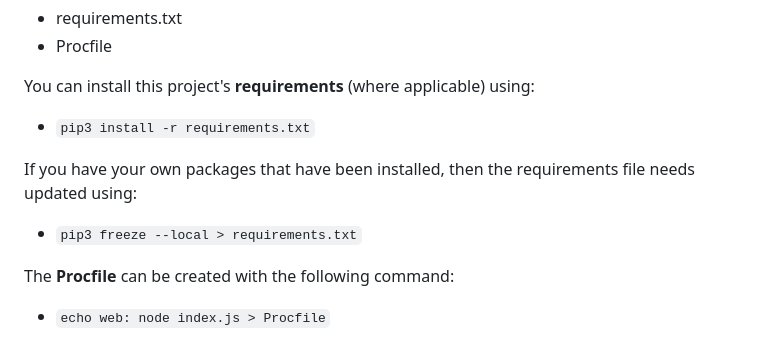
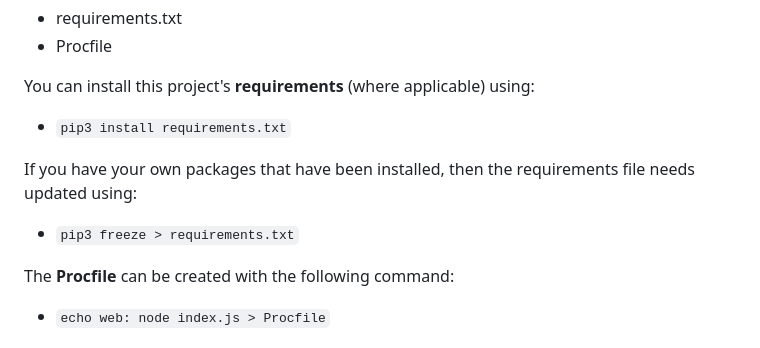
Before and after one commit to trxdave/tic-tac-toc, a Markdown page: README.md, the part around the change. Rendered like a GitHub page.

Commit message:
remove text and final

```diff
--- a/README.md
+++ b/README.md
@@ -307,11 +307,11 @@ Heroku needs three additional files in order to deploy properly.
 
 You can install this project's **requirements** (where applicable) using:
 
-- `pip3 install -r requirements.txt`
+- `pip3 install requirements.txt`
 
 If you have your own packages that have been installed, then the requirements file needs updated using:
 
-- `pip3 freeze --local > requirements.txt`
+- `pip3 freeze > requirements.txt`
 
 The **Procfile** can be created with the following command:
 
```
